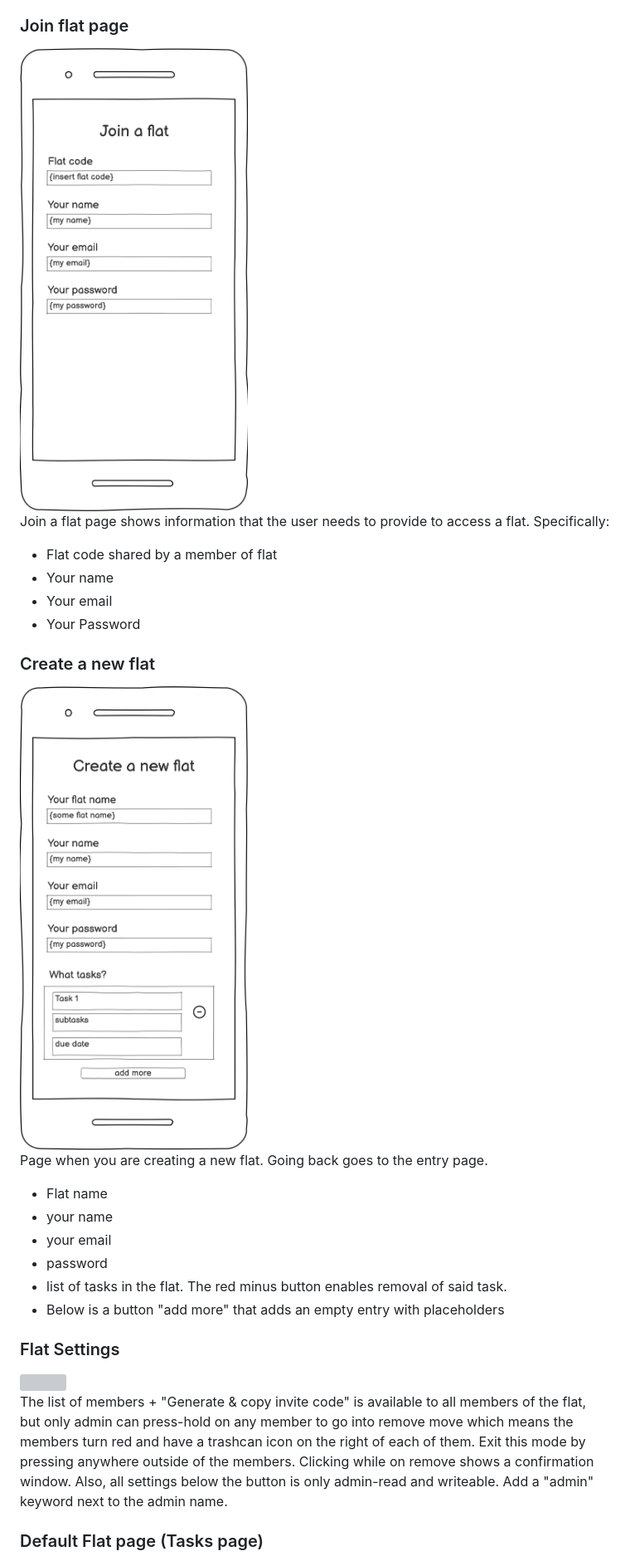
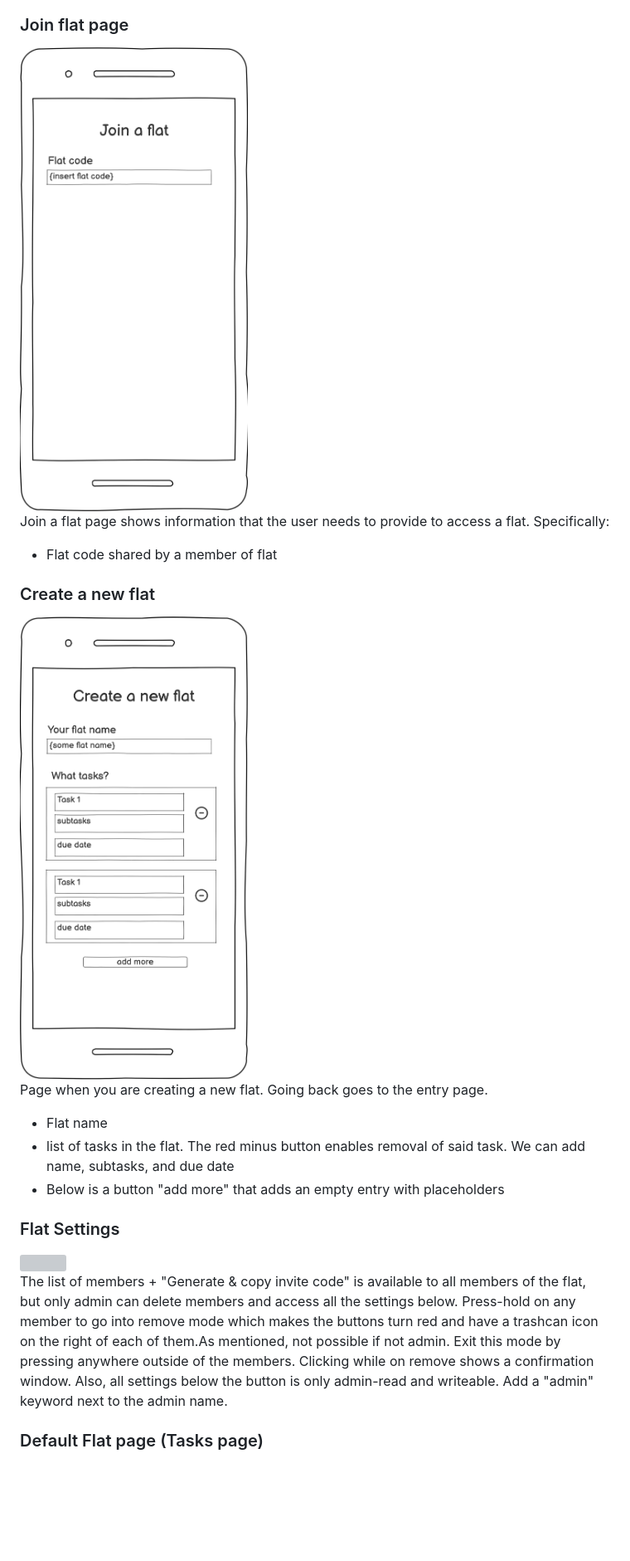
Before and after one commit to Lejinnie/flatorg, a Markdown page: CLAUDE.md, the part around the change. Shown: that part at 83% size. Rendered like a GitHub page; pictures changed too: wireframes/create_flat.png, wireframes/join_flat.png; blank space fills up the shorter version; grey boxes are pictures that could not be loaded.

Commit message:
ui changes into md.

```diff
--- a/CLAUDE.md
+++ b/CLAUDE.md
@@ -206,25 +206,19 @@ Simple, only has two big buttons to select from. Only enters the page when the a
 
 Join a flat page shows information that the user needs to provide to access a flat. Specifically:
 - Flat code shared by a member of flat
-- Your name
-- Your email
-- Your Password
 
 ### Create a new flat
 <img src="./wireframes/create_flat.png" width="300px">
 
 Page when you are creating a new flat. Going back goes to the entry page.
 - Flat name
-- your name
-- your email
-- password
-- list of tasks in the flat. The red minus button enables removal of said task.
+- list of tasks in the flat. The red minus button enables removal of said task. We can add name, subtasks, and due date
 - Below is a button "add more" that adds an empty entry with placeholders
 
 ### Flat Settings
 <img src="./wireframes/settings.png" width="300px">
 
-The list of members + "Generate & copy invite code" is available to all members of the flat, but only admin can press-hold on any member to go into remove move which means the members turn red and have a trashcan icon on the right of each of them. Exit this mode by pressing anywhere outside of the members. Clicking while on remove shows a confirmation window. Also, all settings below the button is only admin-read and writeable. Add a "admin" keyword next to the admin name.
+The list of members + "Generate & copy invite code" is available to all members of the flat, but only admin can delete members and access all the settings below. Press-hold on any member to go into remove mode which makes the buttons turn red and have a trashcan icon on the right of each of them.As mentioned, not possible if not admin. Exit this mode by pressing anywhere outside of the members. Clicking while on remove shows a confirmation window. Also, all settings below the button is only admin-read and writeable. Add a "admin" keyword next to the admin name.
 
 ### Default Flat page (Tasks page)
 <img src="./wireframes/tasks.png" width="300px">
```
Also changed, not shown: 1 other file.
